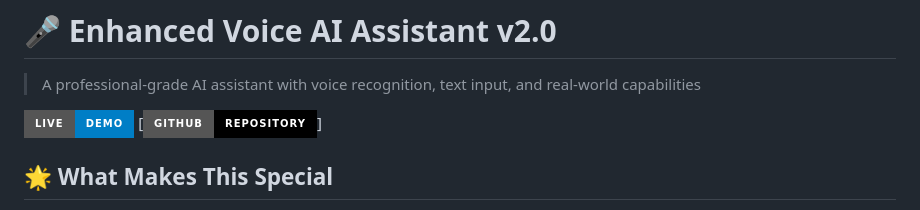
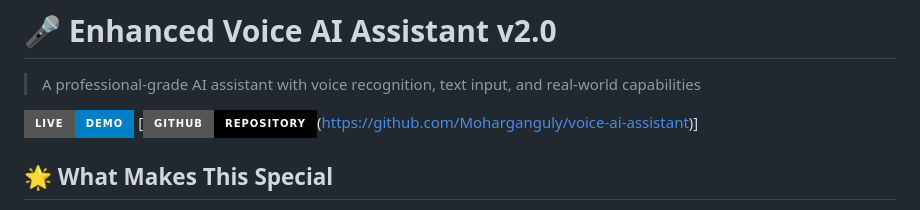
Before and after one commit to Moharganguly/voice-ai-assistant, a Markdown page: README.md, the part around the change. Drawn GitHub-style; badges without logos.

```diff
--- a/README.md
+++ b/README.md
@@ -3,7 +3,7 @@
 > A professional-grade AI assistant with voice recognition, text input, and real-world capabilities
 
 [![Live Demo](https://img.shields.io/badge/Live-Demo-blue?style=for-the-badge)](https://voice-ai-assistant-n14h.onrender.com)
-[![GitHub](https://img.shields.io/badge/GitHub-Repository-black?style=for-the-badge)]
+[![GitHub](https://img.shields.io/badge/GitHub-Repository-black?style=for-the-badge)(https://github.com/Moharganguly/voice-ai-assistant)]
 
 ## 🌟 What Makes This Special
 
```
